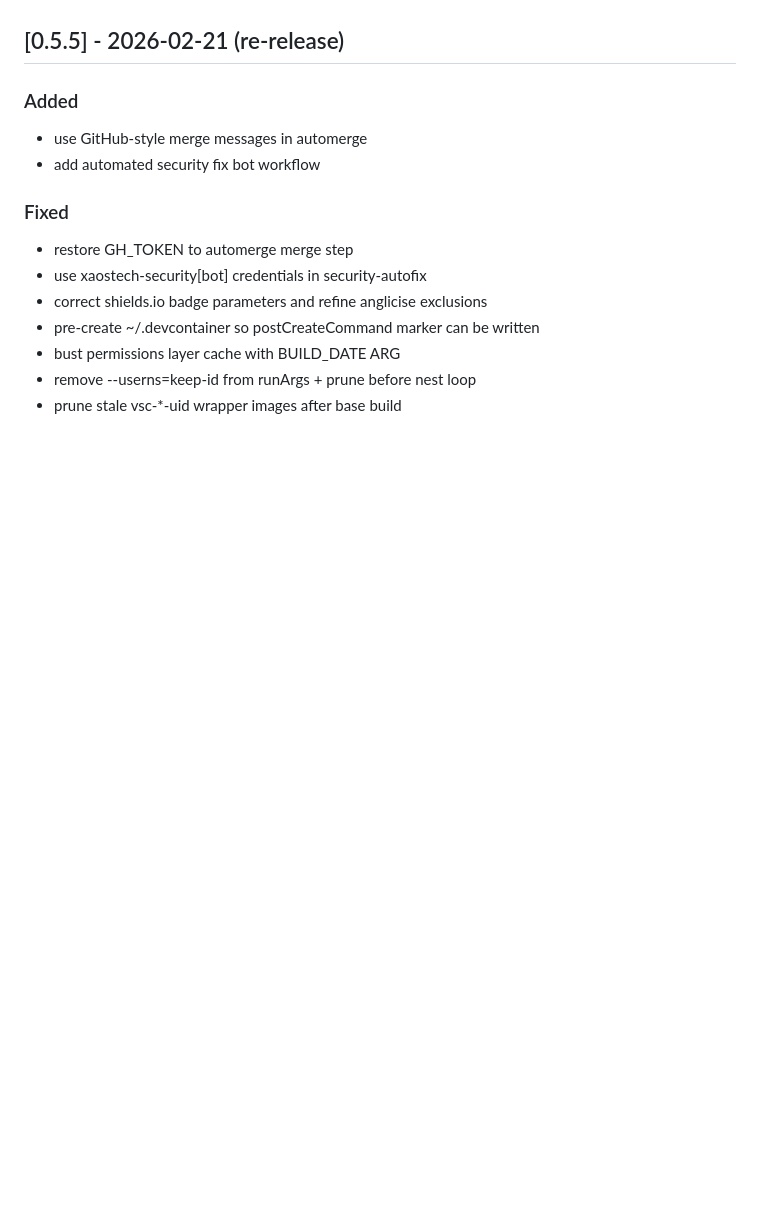
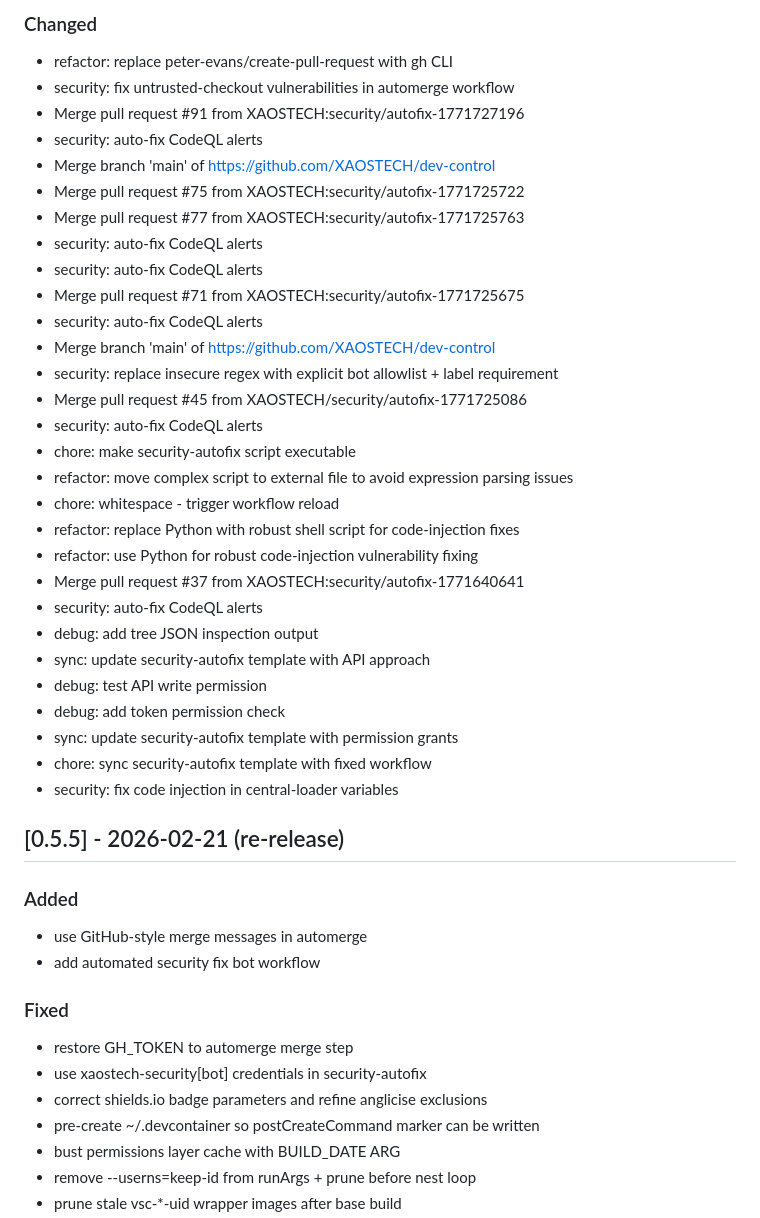
Before and after one commit to XAOSTECH/dev-control, a Markdown page: CHANGELOG.md, the part around one of its changes. Rendered like a GitHub page; blank space fills up the shorter version.

Commit message:
chore: update CHANGELOG for v0.5.6

```diff
--- a/CHANGELOG.md
+++ b/CHANGELOG.md
@@ -7,3 +50,33 @@ and this project adheres to [Semantic Versioning](https://semver.org/spec/v2.0.0
+### Changed
+- refactor: replace peter-evans/create-pull-request with gh CLI
+- security: fix untrusted-checkout vulnerabilities in automerge workflow
+- Merge pull request #91 from XAOSTECH:security/autofix-1771727196
+- security: auto-fix CodeQL alerts
+- Merge branch 'main' of https://github.com/XAOSTECH/dev-control
+- Merge pull request #75 from XAOSTECH:security/autofix-1771725722
+- Merge pull request #77 from XAOSTECH:security/autofix-1771725763
+- security: auto-fix CodeQL alerts
+- security: auto-fix CodeQL alerts
+- Merge pull request #71 from XAOSTECH:security/autofix-1771725675
+- security: auto-fix CodeQL alerts
+- Merge branch 'main' of https://github.com/XAOSTECH/dev-control
+- security: replace insecure regex with explicit bot allowlist + label requirement
+- Merge pull request #45 from XAOSTECH/security/autofix-1771725086
+- security: auto-fix CodeQL alerts
+- chore: make security-autofix script executable
+- refactor: move complex script to external file to avoid expression parsing issues
+- chore: whitespace - trigger workflow reload
+- refactor: replace Python with robust shell script for code-injection fixes
+- refactor: use Python for robust code-injection vulnerability fixing
+- Merge pull request #37 from XAOSTECH:security/autofix-1771640641
+- security: auto-fix CodeQL alerts
+- debug: add tree JSON inspection output
+- sync: update security-autofix template with API approach
+- debug: test API write permission
+- debug: add token permission check
+- sync: update security-autofix template with permission grants
+- chore: sync security-autofix template with fixed workflow
+- security: fix code injection in central-loader variables
 
 ## [0.5.5] - 2026-02-21 (re-release)
 
```
Also changed, not shown: other parts of CHANGELOG.md (+43 -0 lines).
